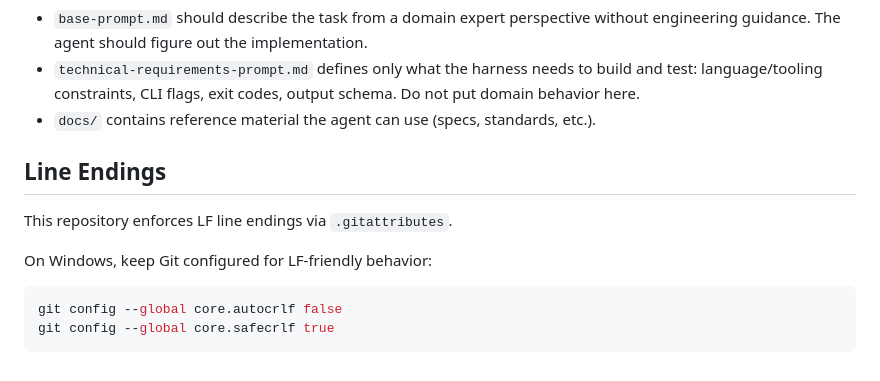
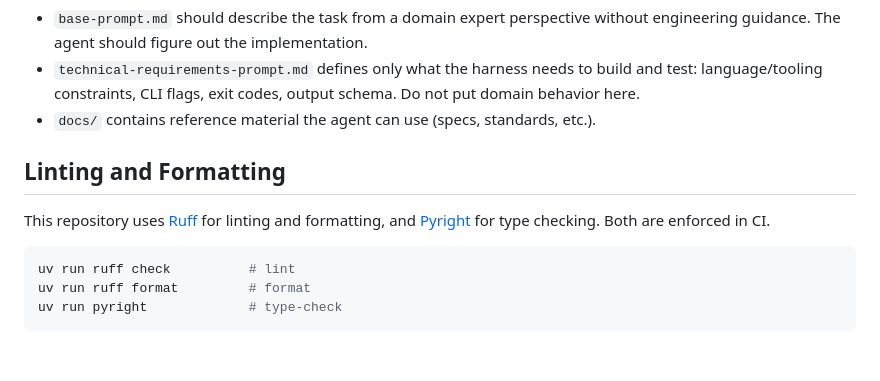
Before and after one commit to mknutso-2/CLISpecBench, a Markdown page: README.md, the part around the change. GitHub-like rendering.

Commit message:
Replace Line Endings section with Linting and Formatting commands.
Co-Authored-By: Claude Opus 4.6 <noreply@anthropic.com>

````diff
--- a/README.md
+++ b/README.md
@@ -295,13 +295,14 @@ pytest Evals/MyTask/tests --language=python -v   # if a Python reference exists
   schema. Do not put domain behavior here.
 - `docs/` contains reference material the agent can use (specs, standards, etc.).
 
-## Line Endings
+## Linting and Formatting
 
-This repository enforces LF line endings via `.gitattributes`.
+This repository uses [Ruff](https://docs.astral.sh/ruff/) for linting and
+formatting, and [Pyright](https://github.com/microsoft/pyright) for type
+checking. Both are enforced in CI.
 
-On Windows, keep Git configured for LF-friendly behavior:
-
-```powershell
-git config --global core.autocrlf false
-git config --global core.safecrlf true
+```bash
+uv run ruff check          # lint
+uv run ruff format         # format
+uv run pyright             # type-check
 ```
````
